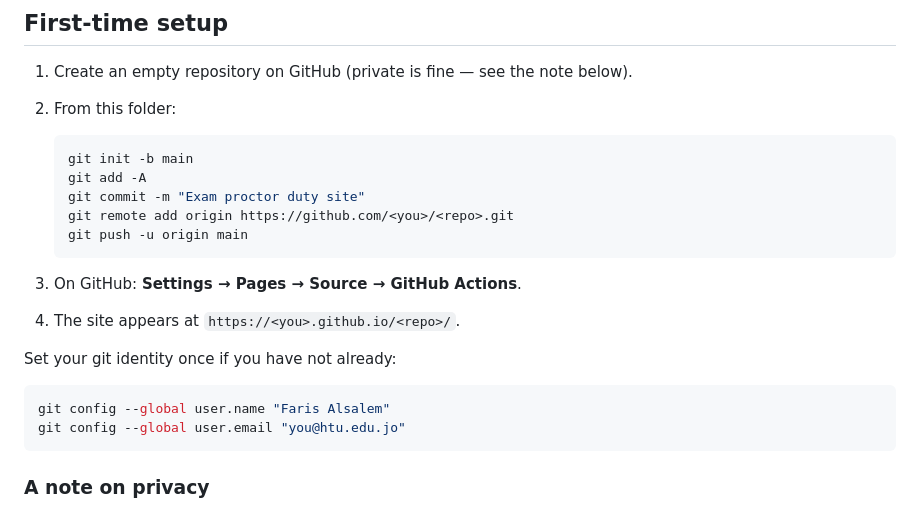
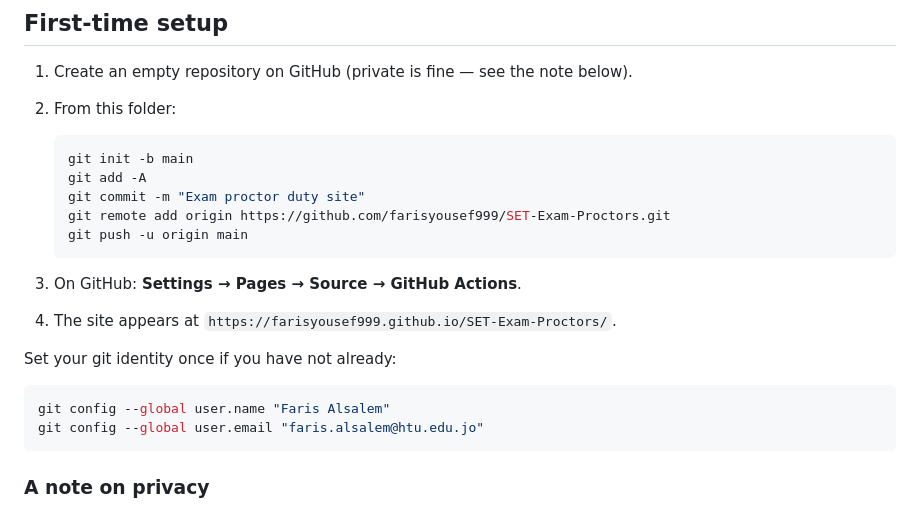
Before and after one commit to SETcommittee/SET-Exam-Proctors, a Markdown page: README.md, the part around the change. Drawn GitHub-style.

Commit message:
Point setup instructions at the real repository
Co-Authored-By: Claude Opus 5 <noreply@anthropic.com>

````diff
--- a/README.md
+++ b/README.md
@@ -102,18 +102,18 @@ what they do.
    git init -b main
    git add -A
    git commit -m "Exam proctor duty site"
-   git remote add origin https://github.com/<you>/<repo>.git
+   git remote add origin https://github.com/farisyousef999/SET-Exam-Proctors.git
    git push -u origin main
    ```
 
 3. On GitHub: **Settings → Pages → Source → GitHub Actions**.
-4. The site appears at `https://<you>.github.io/<repo>/`.
+4. The site appears at `https://farisyousef999.github.io/SET-Exam-Proctors/`.
 
 Set your git identity once if you have not already:
 
 ```bash
 git config --global user.name "Faris Alsalem"
-git config --global user.email "you@htu.edu.jo"
+git config --global user.email "faris.alsalem@htu.edu.jo"
 ```
 
 ### A note on privacy
````
